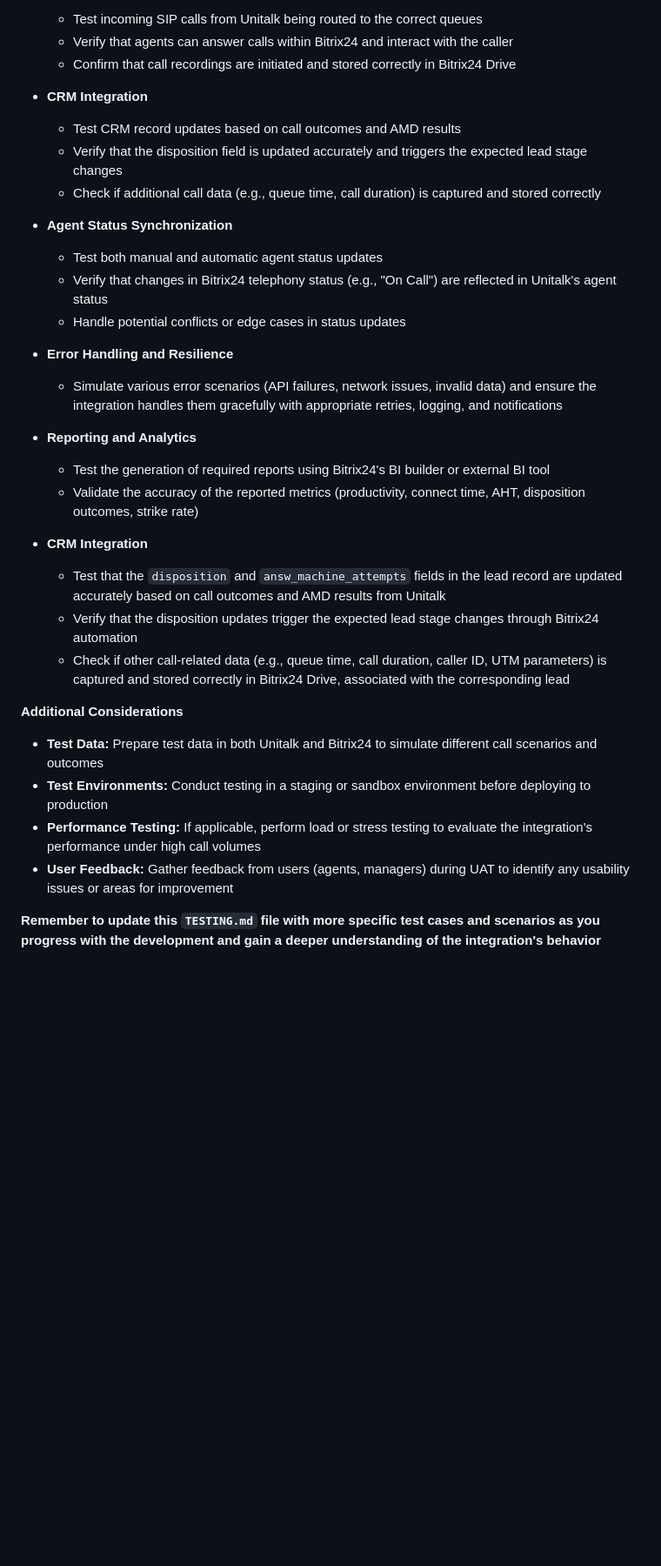
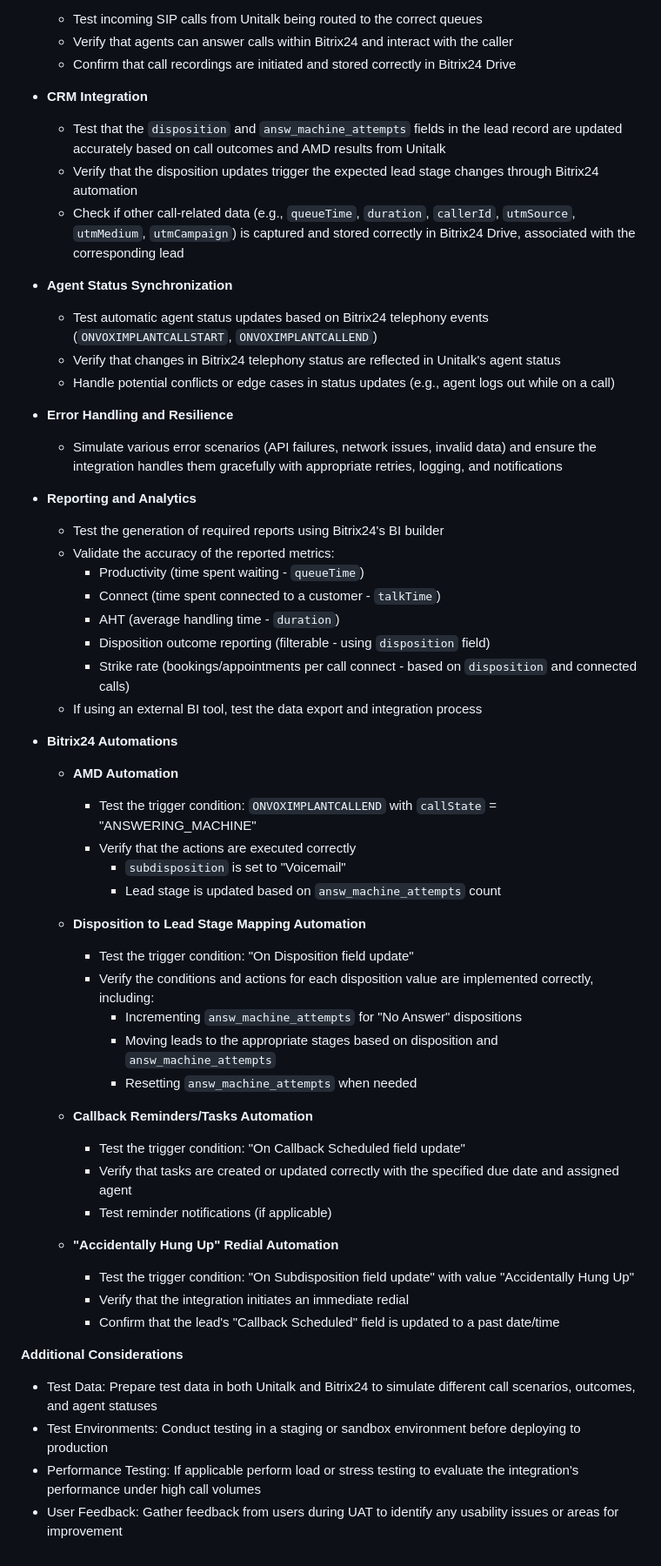
Before and after one commit to YaboiET/unitalk_bitrix24, a Markdown page: TESTING.md, the part around one of its changes. Shown at 87% size. Drawn GitHub-style; blank space fills up the shorter version.

```diff
--- a/TESTING.md
+++ b/TESTING.md
@@ -47,32 +47,56 @@ This document outlines the testing strategy for the Unitalk & Bitrix24 integrati
     * Confirm that call recordings are initiated and stored correctly in Bitrix24 Drive
 
 * **CRM Integration**
-    * Test CRM record updates based on call outcomes and AMD results
-    * Verify that the disposition field is updated accurately and triggers the expected lead stage changes
-    * Check if additional call data (e.g., queue time, call duration) is captured and stored correctly
+    * Test that the `disposition` and `answ_machine_attempts` fields in the lead record are updated accurately based on call outcomes and AMD results from Unitalk
+    * Verify that the disposition updates trigger the expected lead stage changes through Bitrix24 automation
+    * Check if other call-related data (e.g., `queueTime`, `duration`, `callerId`, `utmSource`, `utmMedium`, `utmCampaign`) is captured and stored correctly in Bitrix24 Drive, associated with the corresponding lead
 
 * **Agent Status Synchronization**
-    * Test both manual and automatic agent status updates
-    * Verify that changes in Bitrix24 telephony status (e.g., "On Call") are reflected in Unitalk's agent status
-    * Handle potential conflicts or edge cases in status updates
+    * Test automatic agent status updates based on Bitrix24 telephony events (`ONVOXIMPLANTCALLSTART`, `ONVOXIMPLANTCALLEND`)
+    * Verify that changes in Bitrix24 telephony status are reflected in Unitalk's agent status
+    * Handle potential conflicts or edge cases in status updates (e.g., agent logs out while on a call)
 
 * **Error Handling and Resilience**
     * Simulate various error scenarios (API failures, network issues, invalid data) and ensure the integration handles them gracefully with appropriate retries, logging, and notifications
 
 * **Reporting and Analytics**
-    * Test the generation of required reports using Bitrix24's BI builder or external BI tool
-    * Validate the accuracy of the reported metrics (productivity, connect time, AHT, disposition outcomes, strike rate)
+    * Test the generation of required reports using Bitrix24's BI builder
+    * Validate the accuracy of the reported metrics:
+        * Productivity (time spent waiting - `queueTime`)
+        * Connect (time spent connected to a customer - `talkTime`)
+        * AHT (average handling time - `duration`)
+        * Disposition outcome reporting (filterable - using `disposition` field)
+        * Strike rate (bookings/appointments per call connect - based on `disposition` and connected calls)
+    * If using an external BI tool, test the data export and integration process
 
-* **CRM Integration**
-    * Test that the `disposition` and `answ_machine_attempts` fields in the lead record are updated accurately based on call outcomes and AMD results from Unitalk
-    * Verify that the disposition updates trigger the expected lead stage changes through Bitrix24 automation
-    * Check if other call-related data (e.g., queue time, call duration, caller ID, UTM parameters) is captured and stored correctly in Bitrix24 Drive, associated with the corresponding lead
+* **Bitrix24 Automations**
+
+    * **AMD Automation**
+        * Test the trigger condition: `ONVOXIMPLANTCALLEND` with `callState` = "ANSWERING_MACHINE"
+        * Verify that the actions are executed correctly
+            * `subdisposition` is set to "Voicemail"
+            * Lead stage is updated based on `answ_machine_attempts` count
+
+    * **Disposition to Lead Stage Mapping Automation**
+        * Test the trigger condition: "On Disposition field update"
+        * Verify the conditions and actions for each disposition value are implemented correctly, including:
+            * Incrementing `answ_machine_attempts` for "No Answer" dispositions
+            * Moving leads to the appropriate stages based on disposition and `answ_machine_attempts`
+            * Resetting `answ_machine_attempts` when needed
+
+    * **Callback Reminders/Tasks Automation**
+        * Test the trigger condition: "On Callback Scheduled field update"
+        * Verify that tasks are created or updated correctly with the specified due date and assigned agent
+        * Test reminder notifications (if applicable)
+
+    * **"Accidentally Hung Up" Redial Automation**
+        * Test the trigger condition: "On Subdisposition field update" with value "Accidentally Hung Up"
+        * Verify that the integration initiates an immediate redial
+        * Confirm that the lead's "Callback Scheduled" field is updated to a past date/time
 
 **Additional Considerations**
 
-* **Test Data:** Prepare test data in both Unitalk and Bitrix24 to simulate different call scenarios and outcomes
-* **Test Environments:**  Conduct testing in a staging or sandbox environment before deploying to production
-* **Performance Testing:** If applicable, perform load or stress testing to evaluate the integration's performance under high call volumes
-* **User Feedback:**  Gather feedback from users (agents, managers) during UAT to identify any usability issues or areas for improvement
-
-**Remember to update this `TESTING.md` file with more specific test cases and scenarios as you progress with the development and gain a deeper understanding of the integration's behavior**
+* Test Data: Prepare test data in both Unitalk and Bitrix24 to simulate different call scenarios, outcomes, and agent statuses
+* Test Environments: Conduct testing in a staging or sandbox environment before deploying to production
+* Performance Testing: If applicable perform load or stress testing to evaluate the integration's performance under high call volumes
+* User Feedback: Gather feedback from users during UAT to identify any usability issues or areas for improvement
```
Also changed, not shown: other parts of TESTING.md (+3 -3 lines), README.md (+1 -0 lines), optimizations.md (added, +36 -0 lines).
